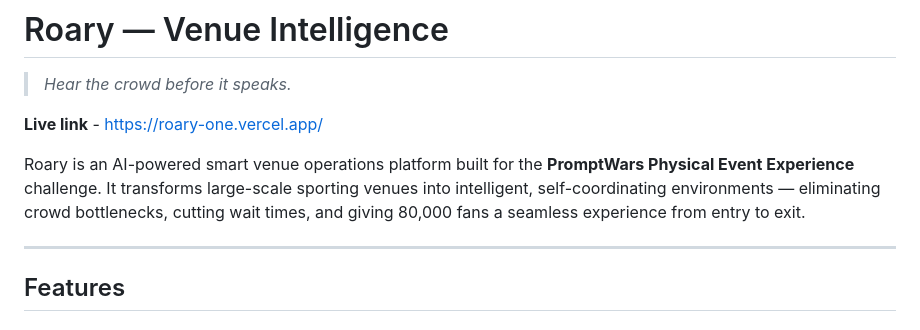
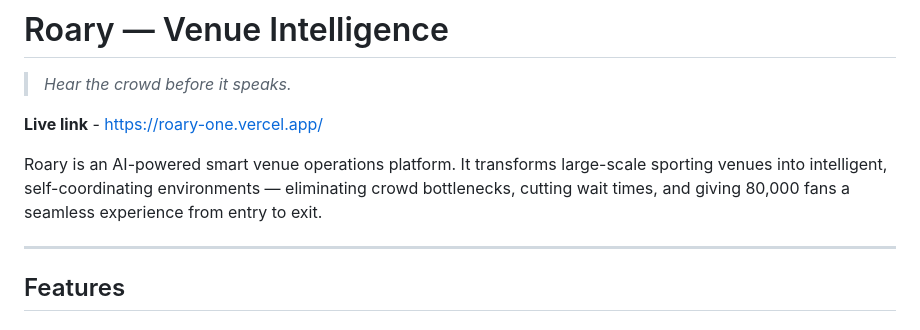
Before and after one commit to Roxen-AS/Roary, a Markdown page: README.md, the part around the change. GitHub-like rendering.

```diff
--- a/README.md
+++ b/README.md
@@ -6,7 +6,7 @@
 **Live link** - https://roary-one.vercel.app/
 
 
-Roary is an AI-powered smart venue operations platform built for the **PromptWars Physical Event Experience** challenge. It transforms large-scale sporting venues into intelligent, self-coordinating environments — eliminating crowd bottlenecks, cutting wait times, and giving 80,000 fans a seamless experience from entry to exit.
+Roary is an AI-powered smart venue operations platform. It transforms large-scale sporting venues into intelligent, self-coordinating environments — eliminating crowd bottlenecks, cutting wait times, and giving 80,000 fans a seamless experience from entry to exit.
 
 ---
 
```
